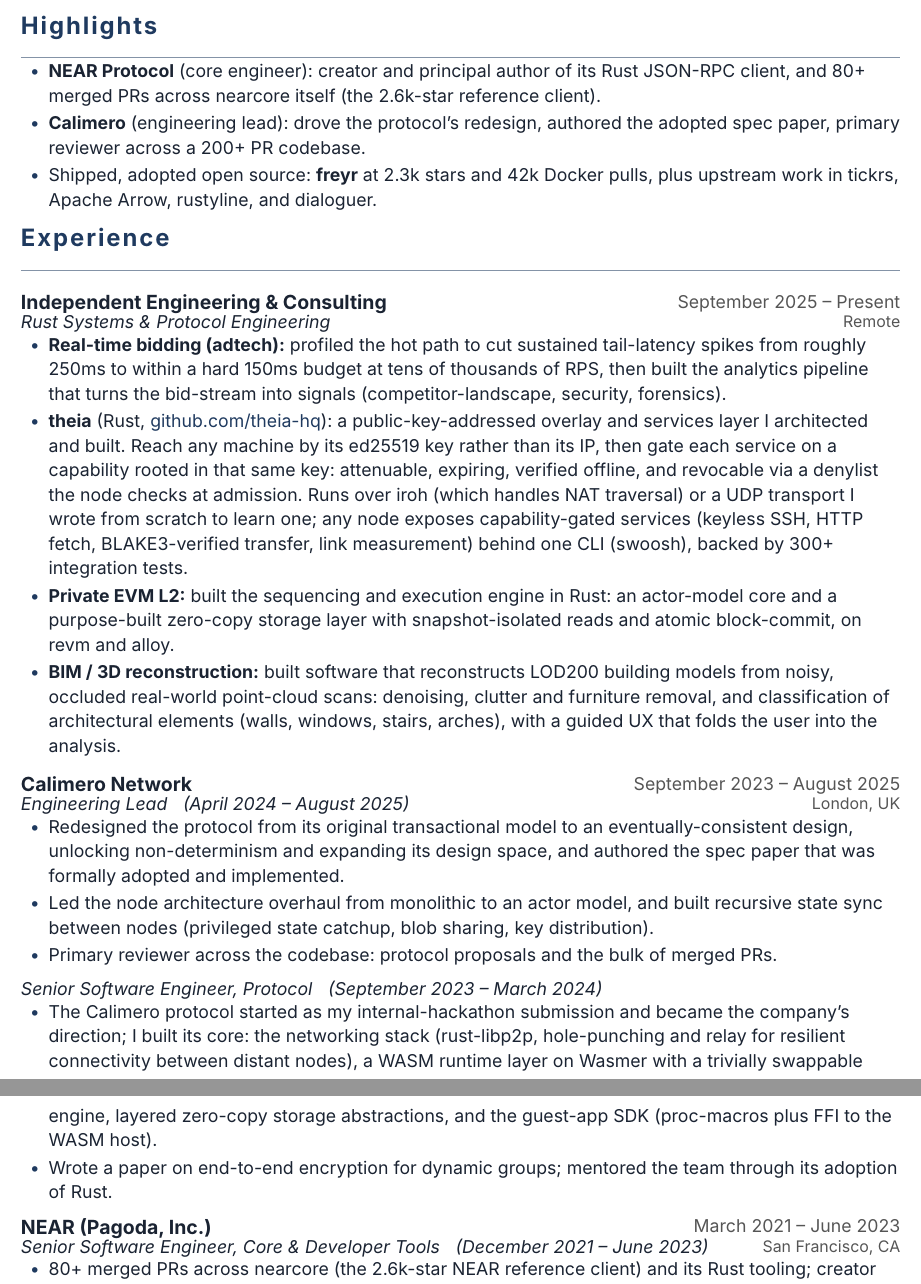
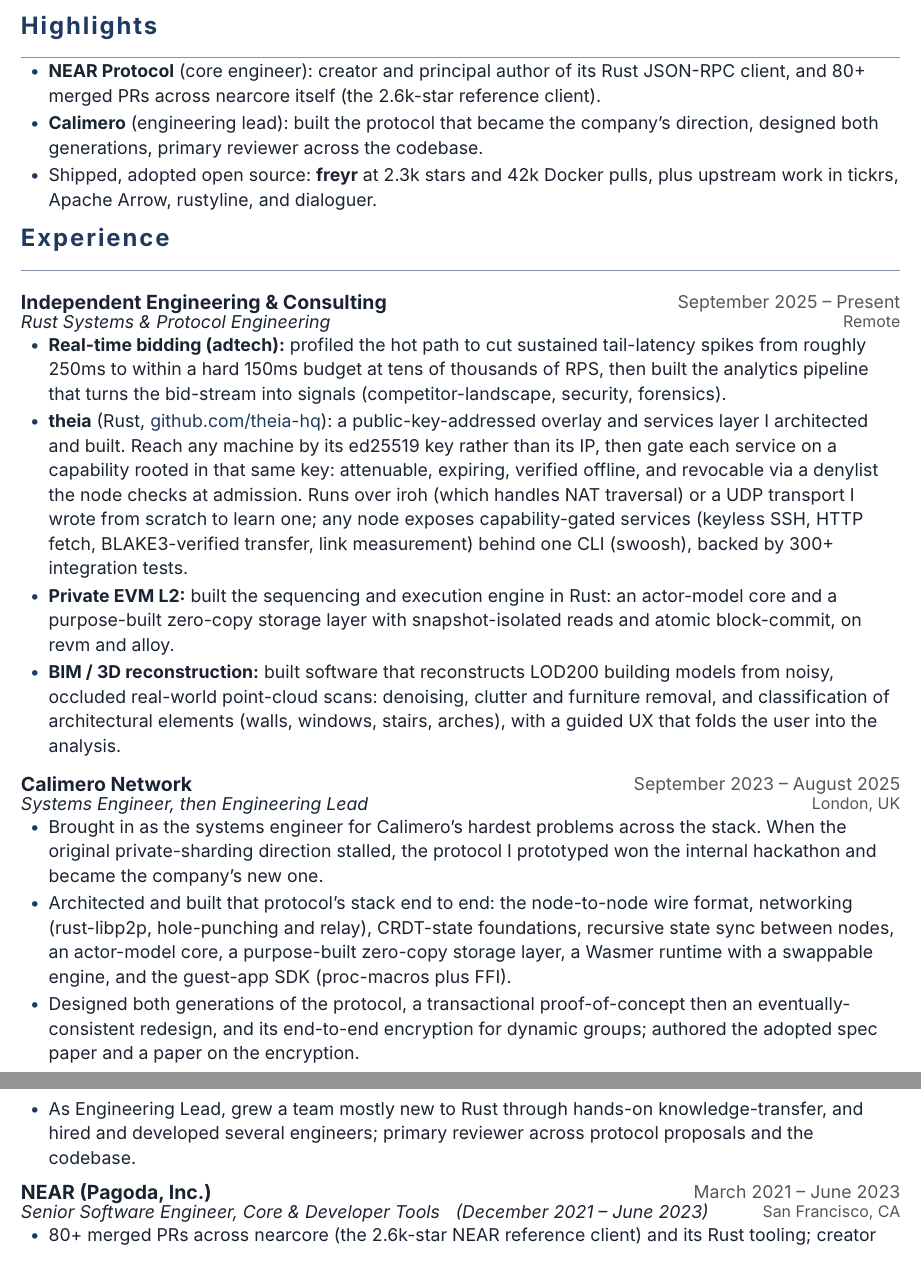
Before and after one commit to miraclx/resume, a Typst document (resume.typ): two parts of pages 1 and 2 of 2, joined at a grey line, cut so that both start at the same text. Compiled offline with Typst 0.15; a missing font is replaced by an installed copy or a similar font.

Commit message:
docs: merge Calimero into one entry with the real story (systems eng to lead, built the protocol from a hackathon prototype); align highlights

```diff
--- a/resume.typ
+++ b/resume.typ
@@ -45,7 +45,7 @@
 
 = Highlights
 - *NEAR Protocol* (core engineer): creator and principal author of its Rust JSON-RPC client, and 80+ merged PRs across nearcore itself (the 2.6k-star reference client).
-- *Calimero* (engineering lead): drove the protocol's redesign, authored the adopted spec paper, primary reviewer across a 200+ PR codebase.
+- *Calimero* (engineering lead): built the protocol that became the company's direction, designed both generations, primary reviewer across the codebase.
 - Shipped, adopted open source: *freyr* at 2.3k stars and 42k Docker pulls, plus upstream work in tickrs, Apache Arrow, rustyline, and dialoguer.
 
 = Experience
@@ -58,14 +58,11 @@
 - *BIM / 3D reconstruction:* built software that reconstructs LOD200 building models from noisy, occluded real-world point-cloud scans: denoising, clutter and furniture removal, and classification of architectural elements (walls, windows, stairs, arches), with a guided UX that folds the user into the analysis.
 
 #entry[Calimero Network][September 2023 – August 2025]
-#role[Engineering Lead #h(6pt) (April 2024 – August 2025)][London, UK]
-- Redesigned the protocol from its original transactional model to an eventually-consistent design, unlocking non-determinism and expanding its design space, and authored the spec paper that was formally adopted and implemented.
-- Led the node architecture overhaul from monolithic to an actor model, and built recursive state sync between nodes (privileged state catchup, blob sharing, key distribution).
-- Primary reviewer across the codebase: protocol proposals and the bulk of merged PRs.
-
-#role[Senior Software Engineer, Protocol #h(6pt) (September 2023 – March 2024)][]
-- The Calimero protocol started as my internal-hackathon submission and became the company's direction; I built its core: the networking stack (rust-libp2p, hole-punching and relay for resilient connectivity between distant nodes), a WASM runtime layer on Wasmer with a trivially swappable engine, layered zero-copy storage abstractions, and the guest-app SDK (proc-macros plus FFI to the WASM host).
-- Wrote a paper on end-to-end encryption for dynamic groups; mentored the team through its adoption of Rust.
+#role[Systems Engineer, then Engineering Lead][London, UK]
+- Brought in as the systems engineer for Calimero's hardest problems across the stack. When the original private-sharding direction stalled, the protocol I prototyped won the internal hackathon and became the company's new one.
+- Architected and built that protocol's stack end to end: the node-to-node wire format, networking (rust-libp2p, hole-punching and relay), CRDT-state foundations, recursive state sync between nodes, an actor-model core, a purpose-built zero-copy storage layer, a Wasmer runtime with a swappable engine, and the guest-app SDK (proc-macros plus FFI).
+- Designed both generations of the protocol, a transactional proof-of-concept then an eventually-consistent redesign, and its end-to-end encryption for dynamic groups; authored the adopted spec paper and a paper on the encryption.
+- As Engineering Lead, grew a team mostly new to Rust through hands-on knowledge-transfer, and hired and developed several engineers; primary reviewer across protocol proposals and the codebase.
 
 #block(breakable: false)[
   #entry[NEAR (Pagoda, Inc.)][March 2021 – June 2023]
```
